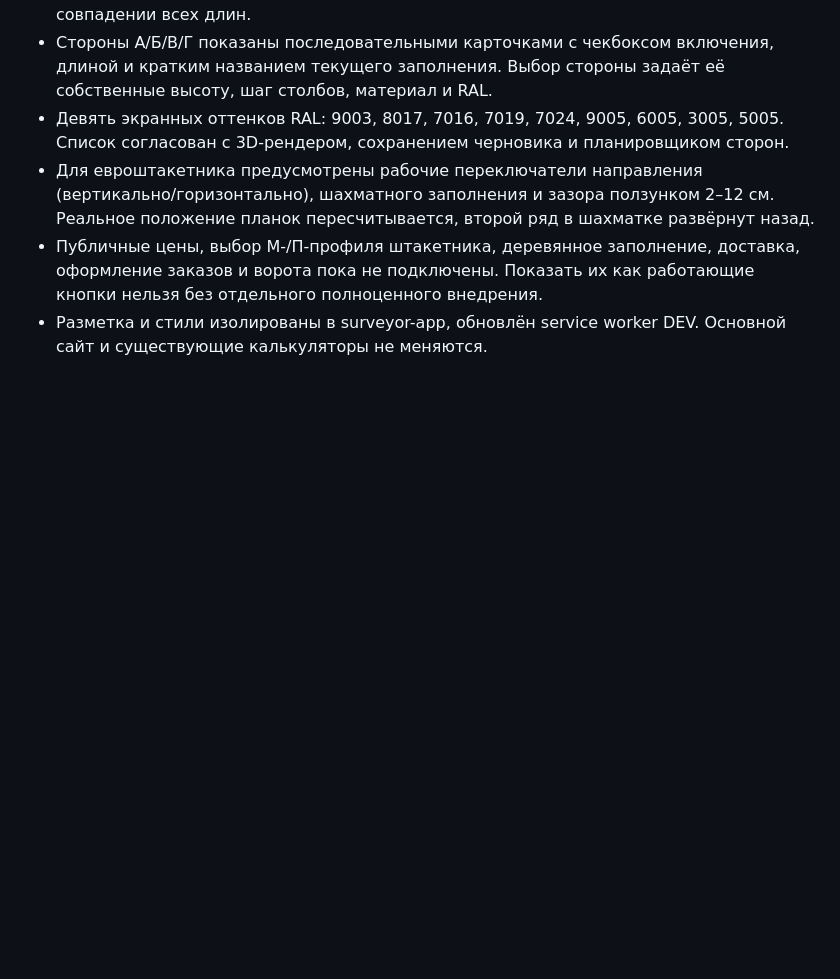
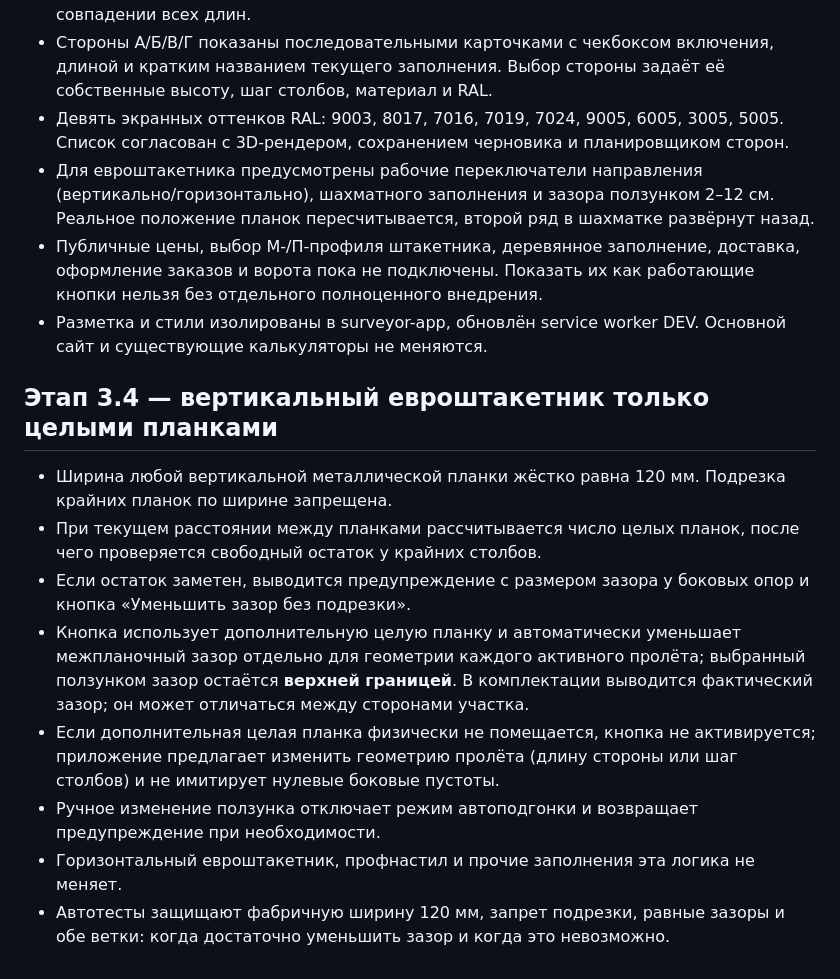
Before and after one commit to bossnedvetskiy-source/kuznechny-dvorik-gates, a Markdown page: surveyor-app/3D_CALCULATOR.md, the part around the change. GitHub-like rendering; blank space fills up the shorter version.

Commit message:
dev: document full 120 mm pickets and one-click reduced-gap fitting

```diff
--- a/surveyor-app/3D_CALCULATOR.md
+++ b/surveyor-app/3D_CALCULATOR.md
@@ -76,3 +76,15 @@ Production и main не изменять, пока пользователь не
 - Для евроштакетника предусмотрены рабочие переключатели направления (вертикально/горизонтально), шахматного заполнения и зазора ползунком 2–12 см. Реальное положение планок пересчитывается, второй ряд в шахматке развёрнут назад.
 - Публичные цены, выбор М-/П-профиля штакетника, деревянное заполнение, доставка, оформление заказов и ворота пока не подключены. Показать их как работающие кнопки нельзя без отдельного полноценного внедрения.
 - Разметка и стили изолированы в surveyor-app, обновлён service worker DEV. Основной сайт и существующие калькуляторы не меняются.
+
+
+## Этап 3.4 — вертикальный евроштакетник только целыми планками
+
+- Ширина любой вертикальной металлической планки жёстко равна 120 мм. Подрезка крайних планок по ширине запрещена.
+- При текущем расстоянии между планками рассчитывается число целых планок, после чего проверяется свободный остаток у крайних столбов.
+- Если остаток заметен, выводится предупреждение с размером зазора у боковых опор и кнопка «Уменьшить зазор без подрезки».
+- Кнопка использует дополнительную целую планку и автоматически уменьшает межпланочный зазор отдельно для геометрии каждого активного пролёта; выбранный ползунком зазор остаётся **верхней границей**. В комплектации выводится фактический зазор; он может отличаться между сторонами участка.
+- Если дополнительная целая планка физически не помещается, кнопка не активируется; приложение предлагает изменить геометрию пролёта (длину стороны или шаг столбов) и не имитирует нулевые боковые пустоты.
+- Ручное изменение ползунка отключает режим автоподгонки и возвращает предупреждение при необходимости.
+- Горизонтальный евроштакетник, профнастил и прочие заполнения эта логика не меняет.
+- Автотесты защищают фабричную ширину 120 мм, запрет подрезки, равные зазоры и обе ветки: когда достаточно уменьшить зазор и когда это невозможно.
```
